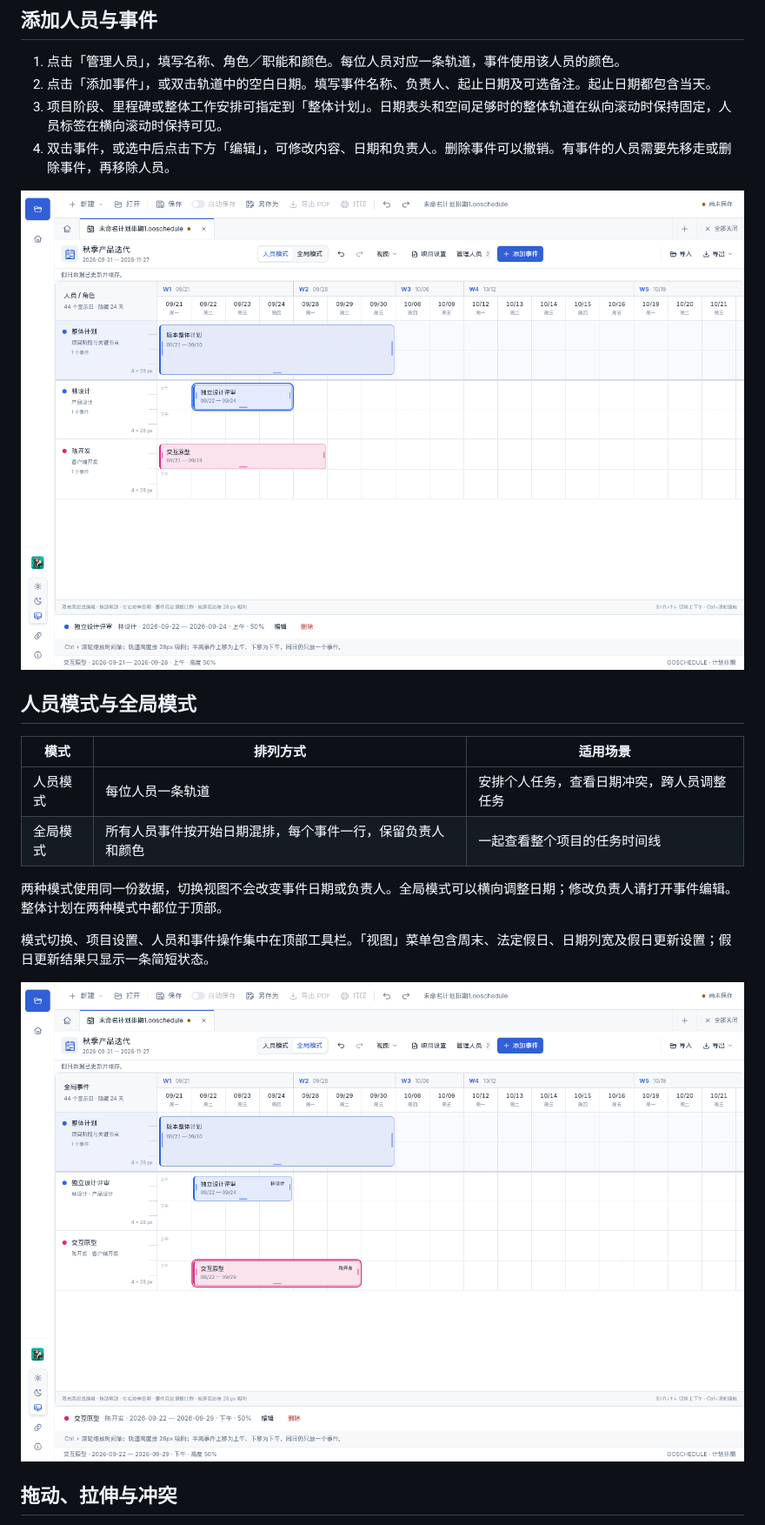
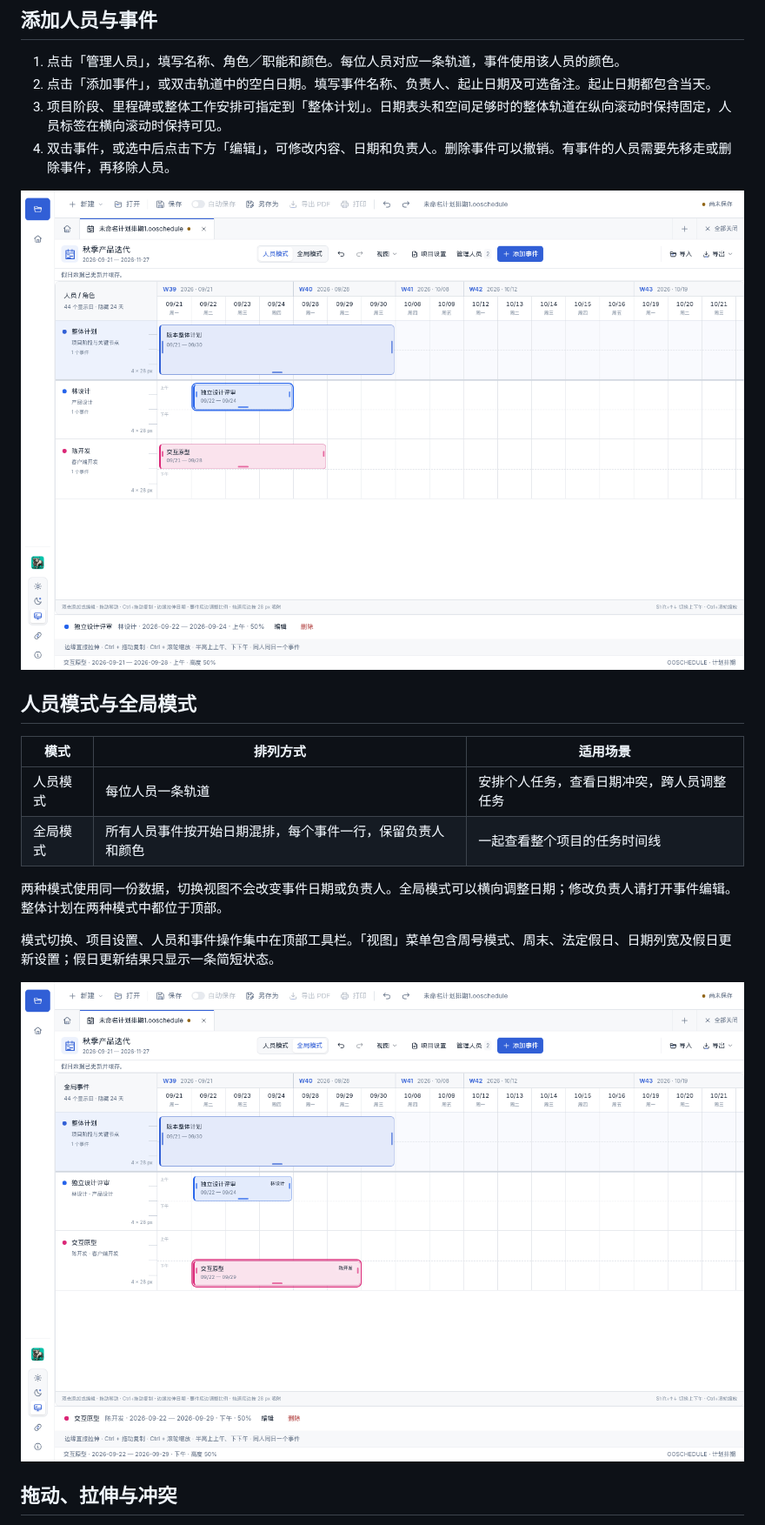
Before and after one commit to ecojust/open-office, a Markdown page: docs/project-scheduling.md, the part around one of its changes. Shown at 87% size. GitHub-like rendering; pictures changed too: docs/screenshots/project-schedule-global.png, docs/screenshots/project-schedule-people.png.

```diff
--- a/docs/project-scheduling.md
+++ b/docs/project-scheduling.md
@@ -20,7 +20,7 @@
 
 两种模式使用同一份数据，切换视图不会改变事件日期或负责人。全局模式可以横向调整日期；修改负责人请打开事件编辑。整体计划在两种模式中都位于顶部。
 
-模式切换、项目设置、人员和事件操作集中在顶部工具栏。「视图」菜单包含周末、法定假日、日期列宽及假日更新设置；假日更新结果只显示一条简短状态。
+模式切换、项目设置、人员和事件操作集中在顶部工具栏。「视图」菜单包含周号模式、周末、法定假日、日期列宽及假日更新设置；假日更新结果只显示一条简短状态。
 
 ![全局混排](screenshots/project-schedule-global.png)
 
```
Also changed, not shown: other parts of docs/project-scheduling.md (+20 -5 lines), README.md (+3 -1 lines), docs/schedule-calendar.md (+8 -1 lines), docs/screenshots/project-schedule-dayparts.png, docs/screenshots/project-schedule-week-project.png (added), 12 other files.
